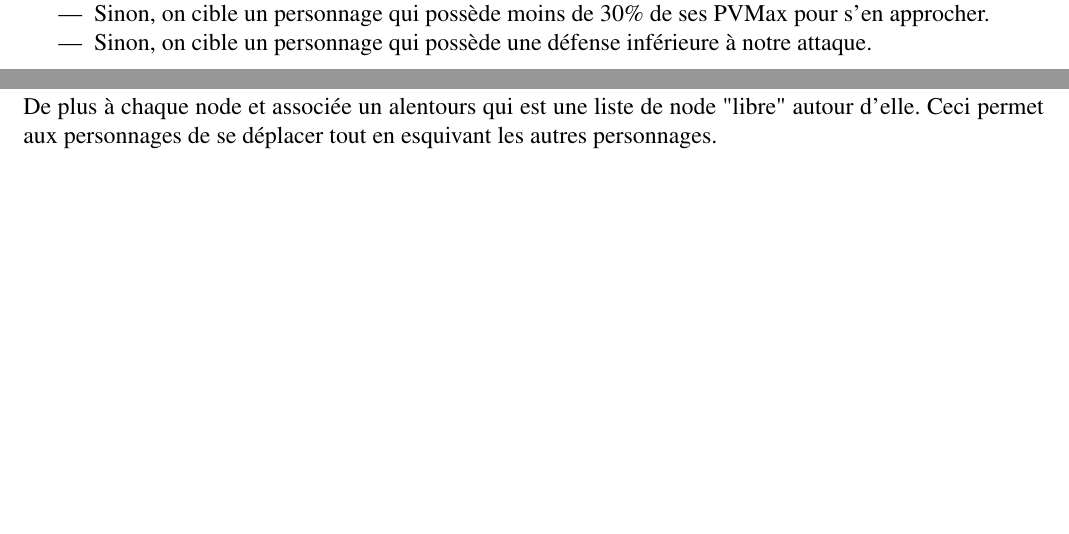
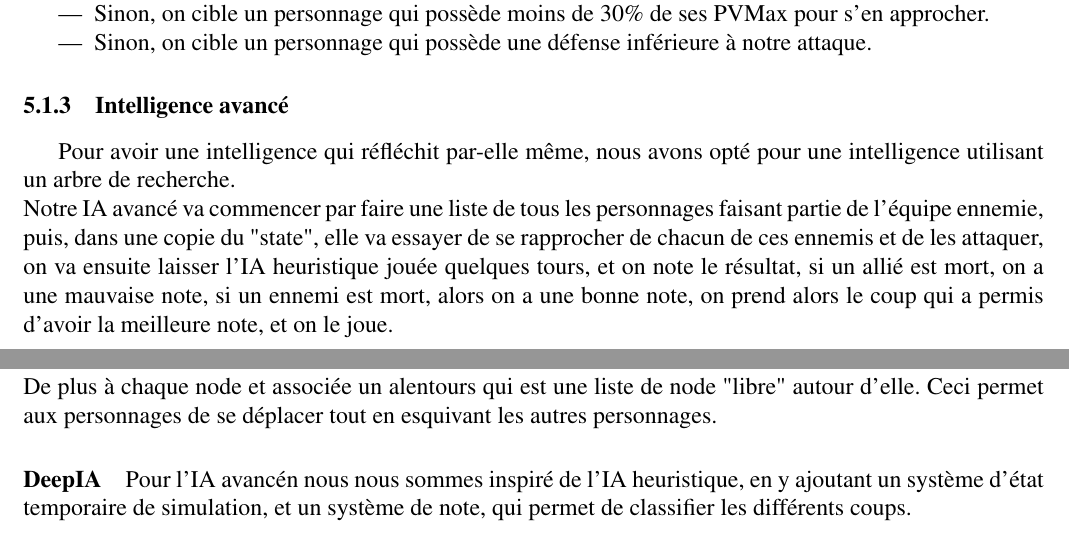
Before and after one commit to aohouta/PLT, a LaTeX document (rapport/Rapport.tex): two parts of pages 13 and 14 of 17, joined at a grey line, cut so that both start at the same text, the shorter picture padded with empty space. Compiled offline with pdfLaTeX.

Commit message:
Rapport deepAI

```diff
--- a/rapport/Rapport.tex
+++ b/rapport/Rapport.tex
@@ -373,6 +373,14 @@ Pour commencer nous avons choisis les heuristiques suivantes :\\
 \item Sinon, on cible un personnage qui possède moins de 30\% de ses PVMax pour s'en approcher.
 \item Sinon, on cible un personnage qui possède une défense inférieure à notre attaque.
 \end{itemize}
+\subsubsection{Intelligence avancé}
+Pour avoir une intelligence qui réfléchit par-elle même, nous avons opté pour une intelligence utilisant
+un arbre de recherche.
+\\ Notre IA avancé va commencer par faire une liste de tous les personnages faisant partie de l'équipe ennemie,
+puis, dans une copie du "state", elle va essayer de se rapprocher de chacun de ces ennemis et de les attaquer,
+on va ensuite laisser l'IA heuristique jouée quelques tours, et on note le résultat, si un allié est mort, on a une
+mauvaise note, si un ennemi est mort, alors on a une bonne note, on prend alors le coup qui a permis d'avoir
+la meilleure note, et on le joue.
 \clearpage
 
 \clearpage
@@ -383,6 +391,9 @@ Pout générer de l'aléatoire nous utilisons la fonction \textbf{rand()} de la
 \paragraph{HeuristiqueIA}
 Nous avons introduit un système de \textbf{node}, les nodes sont crées en parcourant la map et chaque cellule sera associée à une node, elles sont distinguées selon si un personnage est présent dans la case.\\
 De plus à chaque node et associée un alentours qui est une liste de node "libre" autour d'elle. Ceci permet aux personnages de se déplacer tout en esquivant les autres personnages.
+\paragraph{DeepIA}
+Pour l'IA avancén nous nous sommes inspiré de l'IA heuristique, en y ajoutant un système d'état temporaire
+de simulation, et un système de note, qui permet de classifier les différents coups.
 \begin{landscape}
 \begin{figure}[p]
 \includegraphics[width=0.6\paperheight,angle=270]{ai.pdf}
```
Also changed, not shown: rapport/Rapport.pdf, rapport/ai.pdf.
